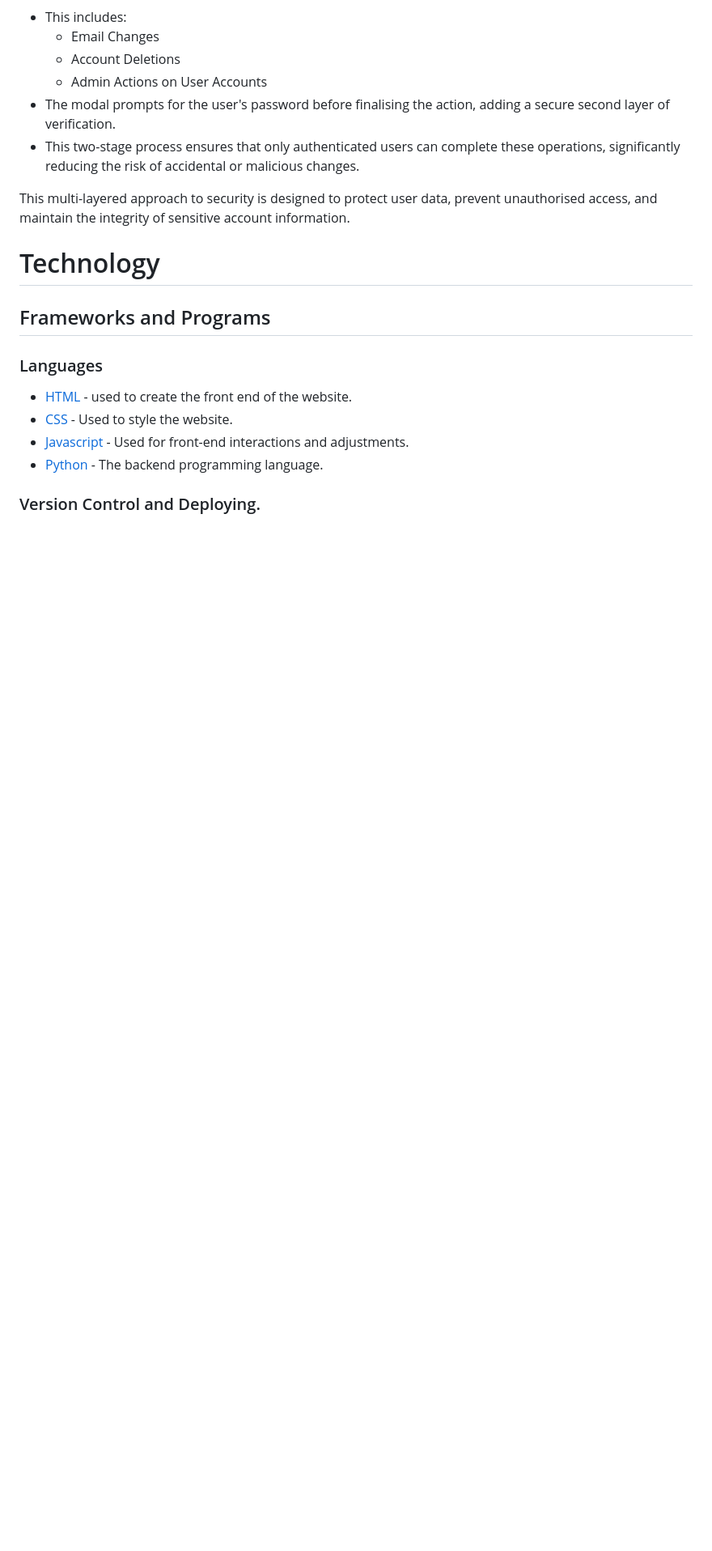
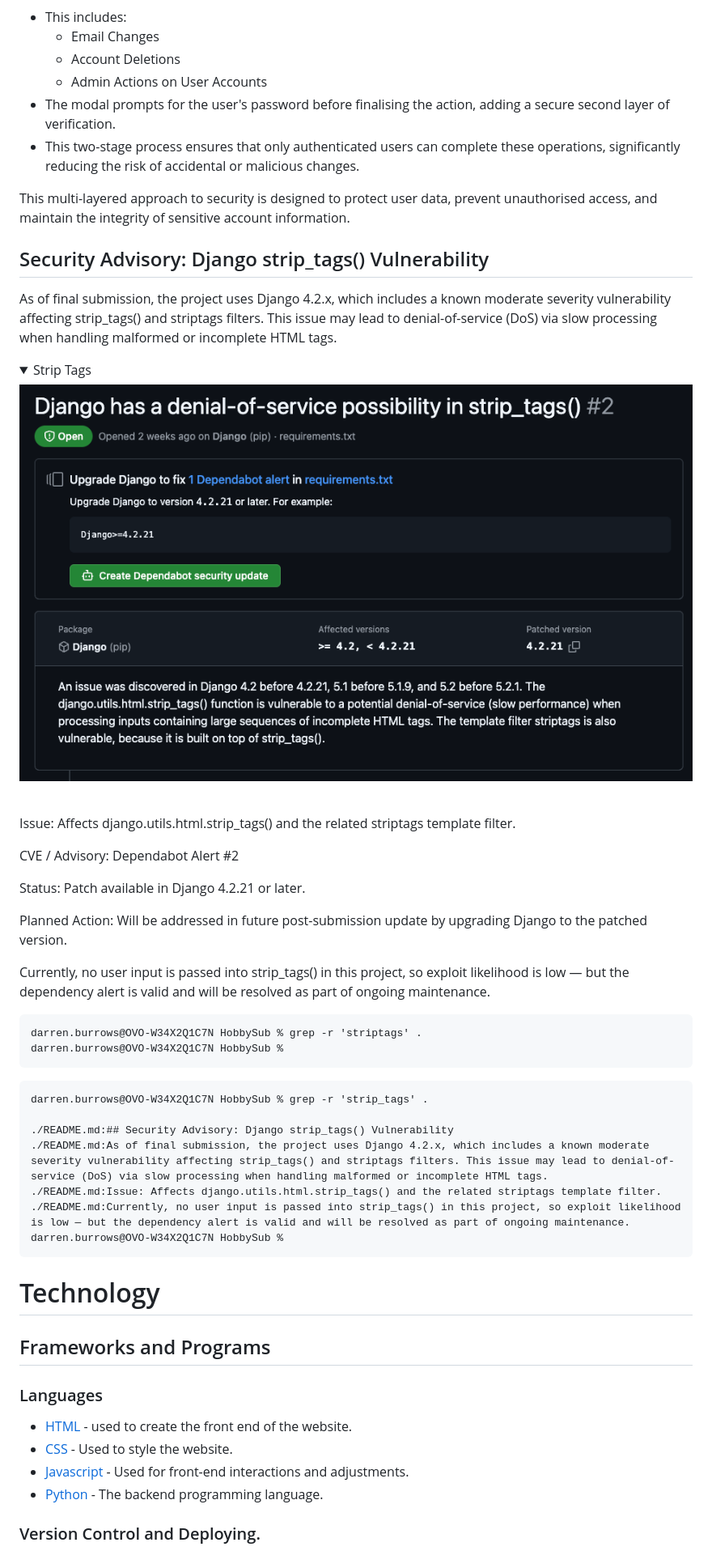
Before and after one commit to monkphin/HobbySub, a Markdown page: README.md, the part around the change. Shown: that part at 81% size. Drawn GitHub-style; pictures changed too: docs/strip_tags.png (added); folded sections open; blank space fills up the shorter version.

````diff
--- a/README.md
+++ b/README.md
@@ -817,6 +817,41 @@ All potentially destructive or sensitive actions are protected by a password-pro
 
 This multi-layered approach to security is designed to protect user data, prevent unauthorised access, and maintain the integrity of sensitive account information.
 
+## Security Advisory: Django strip_tags() Vulnerability
+As of final submission, the project uses Django 4.2.x, which includes a known moderate severity vulnerability affecting strip_tags() and striptags filters. This issue may lead to denial-of-service (DoS) via slow processing when handling malformed or incomplete HTML tags.
+
+<details>
+<summary>Strip Tags</summary>
+    <img src="docs/strip_tags.png">
+</details>
+<br>
+
+Issue: Affects django.utils.html.strip_tags() and the related striptags template filter.
+
+CVE / Advisory: Dependabot Alert #2
+
+Status: Patch available in Django 4.2.21 or later.
+
+Planned Action: Will be addressed in future post-submission update by upgrading Django to the patched version.
+
+Currently, no user input is passed into strip_tags() in this project, so exploit likelihood is low — but the dependency alert is valid and will be resolved as part of ongoing maintenance.
+
+  ```
+  darren.burrows@OVO-W34X2Q1C7N HobbySub % grep -r 'striptags' .
+  darren.burrows@OVO-W34X2Q1C7N HobbySub %
+  ```
+
+  ```
+  darren.burrows@OVO-W34X2Q1C7N HobbySub % grep -r 'strip_tags' .
+
+  ./README.md:## Security Advisory: Django strip_tags() Vulnerability
+  ./README.md:As of final submission, the project uses Django 4.2.x, which includes a known moderate severity vulnerability affecting strip_tags() and striptags filters. This issue may lead to denial-of-service (DoS) via slow processing when handling malformed or incomplete HTML tags.
+  ./README.md:Issue: Affects django.utils.html.strip_tags() and the related striptags template filter.
+  ./README.md:Currently, no user input is passed into strip_tags() in this project, so exploit likelihood is low — but the dependency alert is valid and will be resolved as part of ongoing maintenance.
+  darren.burrows@OVO-W34X2Q1C7N HobbySub %
+  ```
+
+
 # Technology
 ## Frameworks and Programs
  ### Languages
````
Also changed, not shown: docs/deployment/connect-git.png (added), docs/deployment/deployment-git.png (added).
